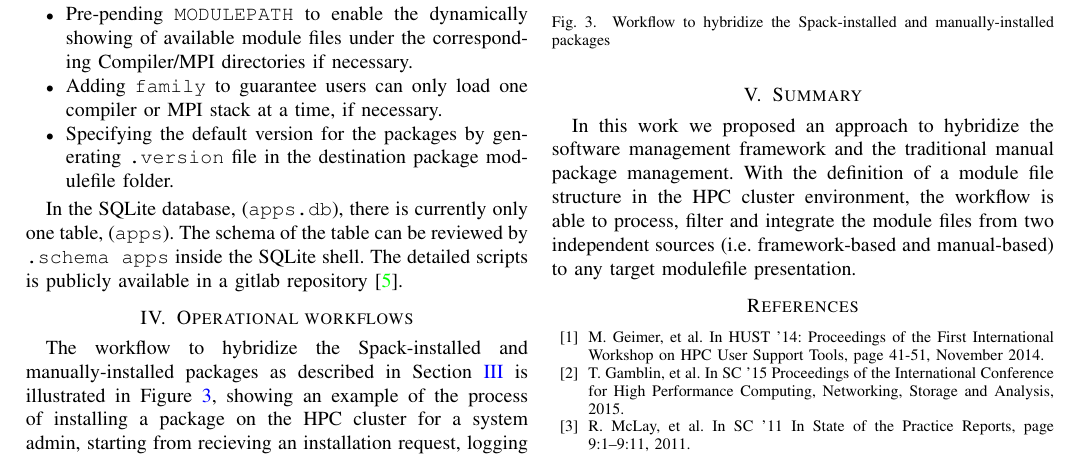
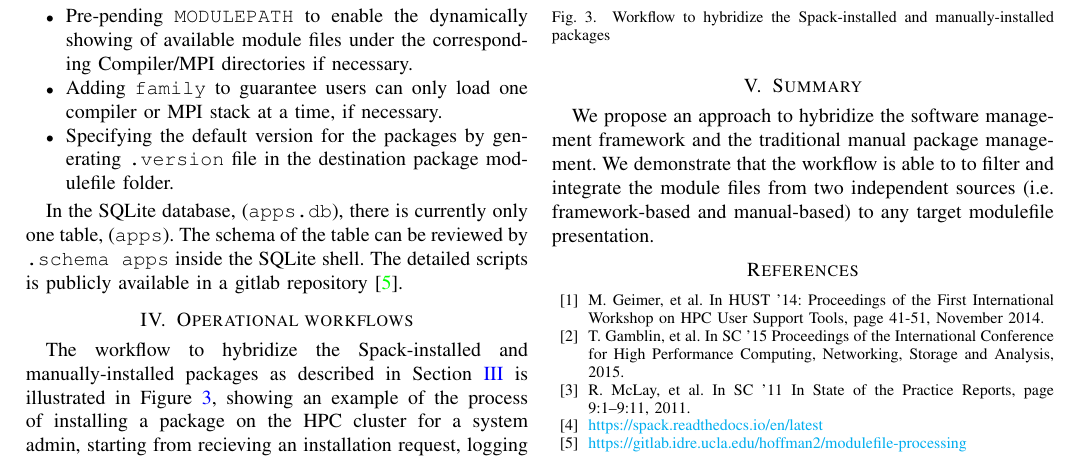
Before and after one commit to huqy/hybrid-spack-manual-software-management, a LaTeX paper (sc20_ext_abs.tex): part of page 2 of 3 before the commit and part of page 2 of 2 after it, cut so that both start at the same text. Compiled offline with pdfLaTeX; a missing font is replaced by an installed copy or a similar font; a LaTeX package or settings file that is missing is left out.

Commit message:
more update to fix 2-page limit

```diff
--- a/sc20_ext_abs.tex
+++ b/sc20_ext_abs.tex
@@ -203,8 +203,8 @@ The workflow to hybridize the Spack-installed and manually-installed packages as
 %== %The design adds a layer on top of the standard package management framework, in order to take advantage of the powerful framework, the flexibility of the traditional manual management and the desired HPC user interface, via the use of modulefiles constructed to prevent loading incomptabible packages.
 %== The design adds a layer on top of the standard package management framework expecting to take advantage of the powerfule framework while maintaining the management flexibility for manual installations and the customizable HPC user interface.
 %== %With the definition of a customizable module file structure in the HPC cluster environment, the workflow is able to process, filter and integrate the module files from two independent sources (i.e. framework-based and manual-based) to any target modulefile presentation.
-In this work we proposed an approach to hybridize the software management framework and the traditional manual package management.
-With the definition of a module file structure in the HPC cluster environment, the workflow is able to process, filter and integrate the module files from two independent sources (i.e. framework-based and manual-based) to any target modulefile presentation.
+We propose an approach to hybridize the software management framework and the traditional manual package management.
+We demonstrate that the workflow is able to to filter and integrate the module files from two independent sources (i.e. framework-based and manual-based) to any target modulefile presentation.
 
 \begin{thebibliography}{00}
 \bibitem{geimer:14} M. Geimer, et al. In HUST '14: Proceedings of the First International Workshop on HPC User Support Tools, page 41-51, November 2014.
```
